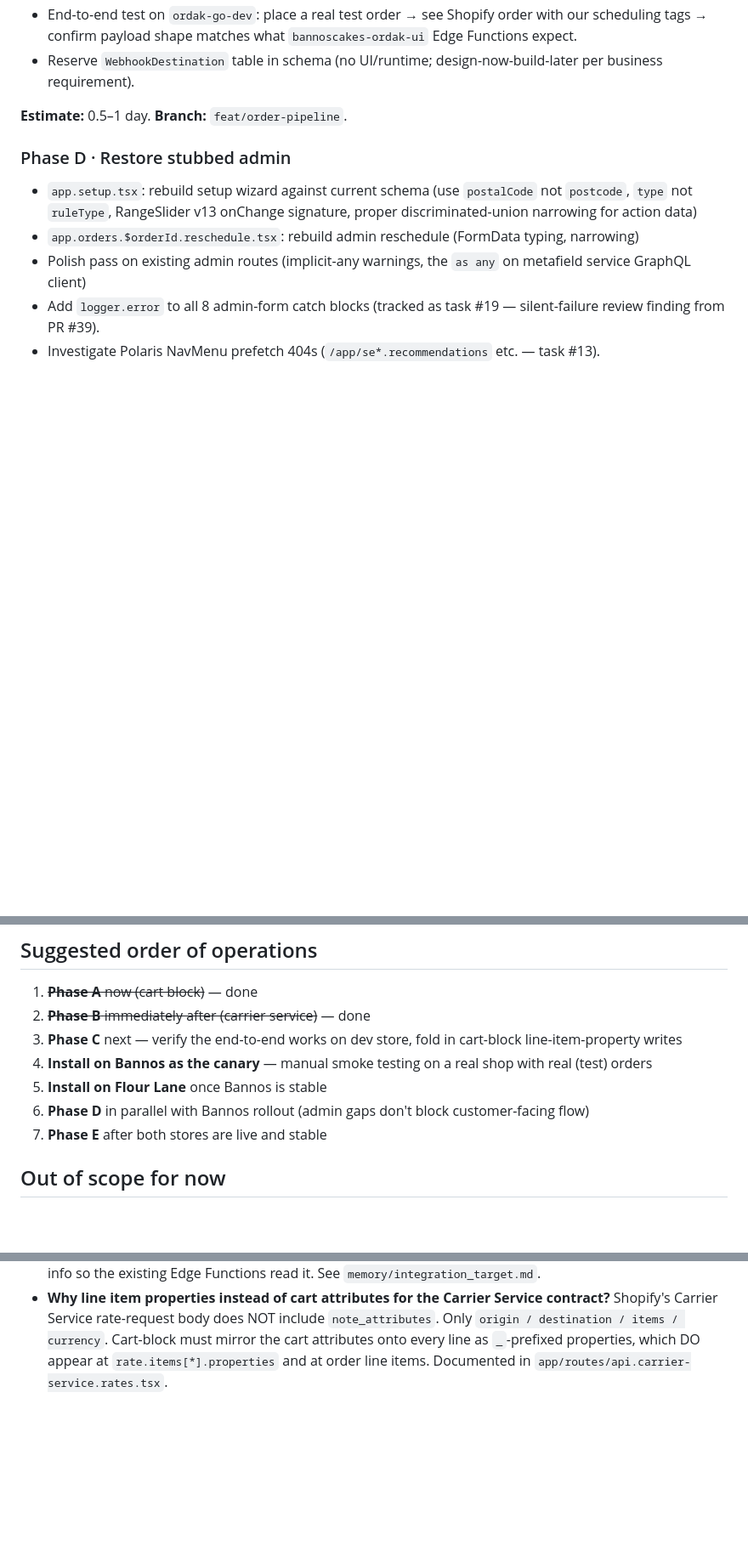
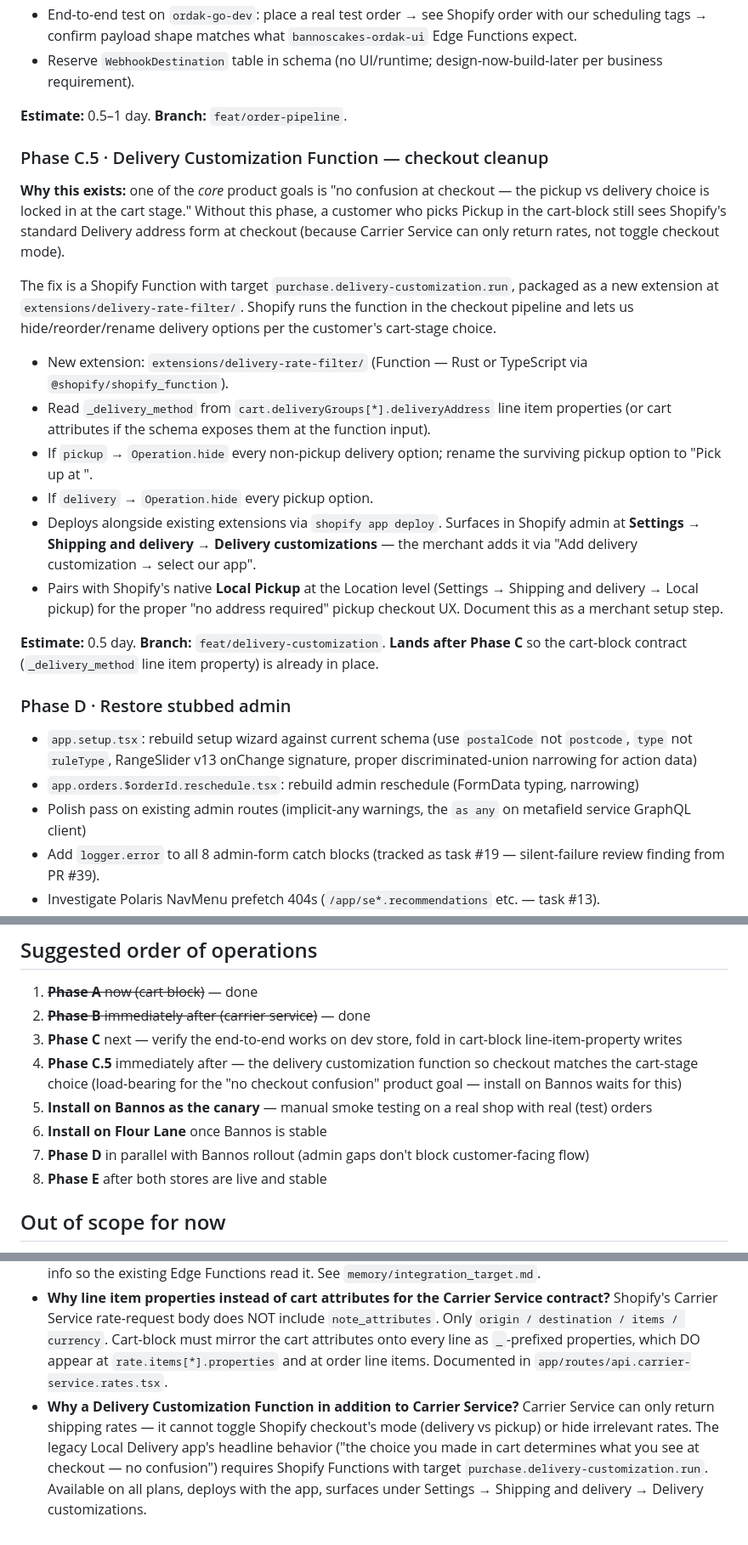
Before and after one commit to bannoscakes/ordakGov2, a Markdown page: docs/PLAN.md, 3 parts joined by grey strips. Shown at 85% size. Rendered like a GitHub page; blank space fills up the shorter version.

Commit message:
Add Phase C.5: Delivery Customization Function
Carrier Service alone (Phase B) can return rates but cannot toggle
checkout's mode or hide irrelevant rates — so a customer who picks
Pickup in the cart-block still sees the standard Delivery address
form at checkout. That's a regression vs. the legacy Local Delivery
app and undermines the headline product goal: pick once in the cart,
checkout reflects it, no confusion.

Phase C.5 fills this with a Shopify Function (target
purchase.delivery-customization.run, packaged at
extensions/delivery-rate-filter/) that hides delivery rates when
_delivery_method=pickup and hides pickup rates when delivery. Pairs
with Shopify's native Local Pickup at the Location level for the
proper "no address required" pickup UX.

C.5 lands after C and is a hard prerequisite for Bannos install —
flagged in PLAN.md gaps + suggested order, the decision log, and
CLAUDE.md's "what's next".

Co-Authored-By: Claude Opus 4.7 (1M context) <noreply@anthropic.com>

```diff
--- a/docs/PLAN.md
+++ b/docs/PLAN.md
@@ -60,6 +61,21 @@ Closes the loop: cart attributes → Shopify order → existing `webhooks.orders
 - Reserve `WebhookDestination` table in schema (no UI/runtime; design-now-build-later per business requirement).
 
 **Estimate:** 0.5–1 day. **Branch:** `feat/order-pipeline`.
+
+### Phase C.5 · Delivery Customization Function — checkout cleanup
+
+**Why this exists:** one of the *core* product goals is "no confusion at checkout — the pickup vs delivery choice is locked in at the cart stage." Without this phase, a customer who picks Pickup in the cart-block still sees Shopify's standard Delivery address form at checkout (because Carrier Service can only return rates, not toggle checkout mode).
+
+The fix is a Shopify Function with target `purchase.delivery-customization.run`, packaged as a new extension at `extensions/delivery-rate-filter/`. Shopify runs the function in the checkout pipeline and lets us hide/reorder/rename delivery options per the customer's cart-stage choice.
+
+- New extension: `extensions/delivery-rate-filter/` (Function — Rust or TypeScript via `@shopify/shopify_function`).
+- Read `_delivery_method` from `cart.deliveryGroups[*].deliveryAddress` line item properties (or cart attributes if the schema exposes them at the function input).
+- If `pickup` → `Operation.hide` every non-pickup delivery option; rename the surviving pickup option to "Pick up at <Location>".
+- If `delivery` → `Operation.hide` every pickup option.
+- Deploys alongside existing extensions via `shopify app deploy`. Surfaces in Shopify admin at **Settings → Shipping and delivery → Delivery customizations** — the merchant adds it via "Add delivery customization → select our app".
+- Pairs with Shopify's native **Local Pickup** at the Location level (Settings → Shipping and delivery → Local pickup) for the proper "no address required" pickup checkout UX. Document this as a merchant setup step.
+
+**Estimate:** 0.5 day. **Branch:** `feat/delivery-customization`. **Lands after Phase C** so the cart-block contract (`_delivery_method` line item property) is already in place.
 
 ### Phase D · Restore stubbed admin
 - `app.setup.tsx`: rebuild setup wizard against current schema (use `postalCode` not `postcode`, `type` not `ruleType`, RangeSlider v13 onChange signature, proper discriminated-union narrowing for action data)
@@ -92,10 +108,11 @@ Defer until A–D land and dev-store testing is solid.
 1. ~~**Phase A** now (cart block)~~ — done
 2. ~~**Phase B** immediately after (carrier service)~~ — done
 3. **Phase C** next — verify the end-to-end works on dev store, fold in cart-block line-item-property writes
-4. **Install on Bannos as the canary** — manual smoke testing on a real shop with real (test) orders
-5. **Install on Flour Lane** once Bannos is stable
-6. **Phase D** in parallel with Bannos rollout (admin gaps don't block customer-facing flow)
-7. **Phase E** after both stores are live and stable
+4. **Phase C.5** immediately after — the delivery customization function so checkout matches the cart-stage choice (load-bearing for the "no checkout confusion" product goal — install on Bannos waits for this)
+5. **Install on Bannos as the canary** — manual smoke testing on a real shop with real (test) orders
+6. **Install on Flour Lane** once Bannos is stable
+7. **Phase D** in parallel with Bannos rollout (admin gaps don't block customer-facing flow)
+8. **Phase E** after both stores are live and stable
 
 ## Out of scope for now
 
@@ -111,3 +128,4 @@ Defer until A–D land and dev-store testing is solid.
 - **Why hold off Prisma 7?** Its config-file rearchitecture isn't yet supported by Shopify's Prisma session-storage adapter (peers `^6.19.0`). Will revisit when adapter catches up.
 - **Why no direct ordak delivery integration in v1?** The existing `bannoscakes-ordak-ui` manufacturing system (Vite + Supabase) already consumes Shopify webhooks and forwards delivery orders to ordak.com.au → ordak delivery. Ordak Go's job is upstream of that: tag the Shopify order with scheduling info so the existing Edge Functions read it. See `memory/integration_target.md`.
 - **Why line item properties instead of cart attributes for the Carrier Service contract?** Shopify's Carrier Service rate-request body does NOT include `note_attributes`. Only `origin / destination / items / currency`. Cart-block must mirror the cart attributes onto every line as `_`-prefixed properties, which DO appear at `rate.items[*].properties` and at order line items. Documented in `app/routes/api.carrier-service.rates.tsx`.
+- **Why a Delivery Customization Function in addition to Carrier Service?** Carrier Service can only return shipping rates — it cannot toggle Shopify checkout's mode (delivery vs pickup) or hide irrelevant rates. The legacy Local Delivery app's headline behavior ("the choice you made in cart determines what you see at checkout — no confusion") requires Shopify Functions with target `purchase.delivery-customization.run`. Available on all plans, deploys with the app, surfaces under Settings → Shipping and delivery → Delivery customizations.
```
Also changed, not shown: other parts of docs/PLAN.md (+4 -3 lines), CLAUDE.md (+2 -1 lines).
